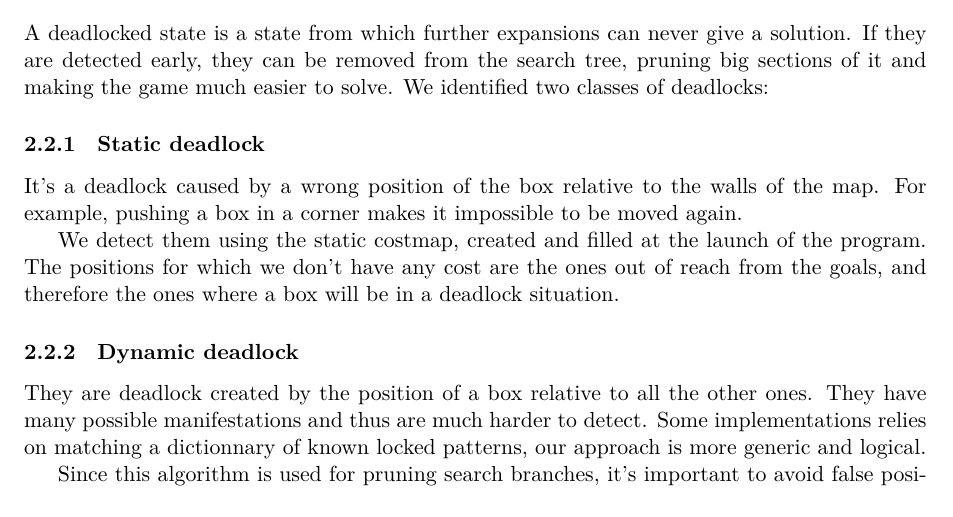
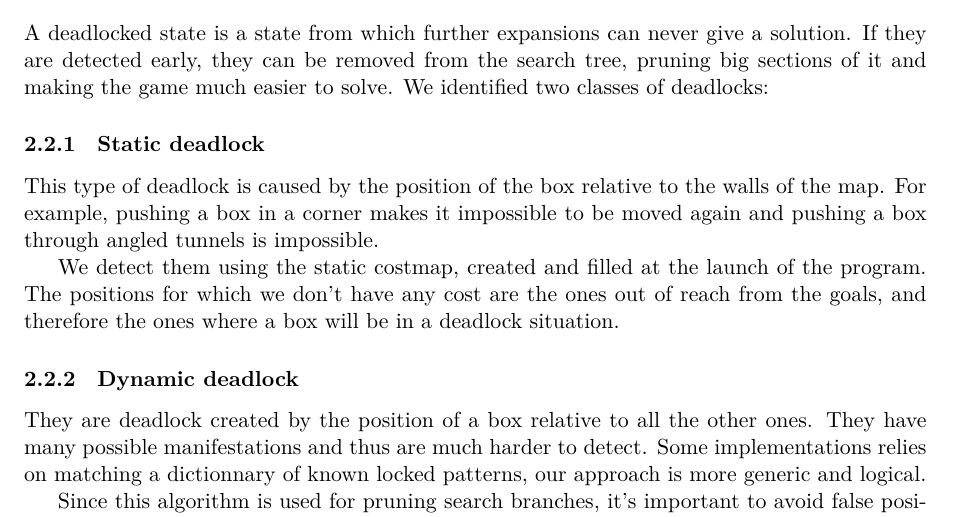
Before and after one commit to heuristicus/sokoban-project, a LaTeX paper (docs/report.tex): part of page 3 of 9 before the commit and part of page 3 of 10 after it, cut so that both start at the same text. Compiled offline with XeLaTeX; a missing font is replaced by an installed copy or a similar font.

Commit message:
report: little rephrasing in static deadlocks

```diff
--- a/docs/report.tex
+++ b/docs/report.tex
@@ -245,9 +245,9 @@ identified two classes of deadlocks:
 
 \subsubsection{Static deadlock}
 
-It's a deadlock caused by a wrong position of the box relative to the walls of
-the map. For example, pushing a box in a corner makes it impossible to be moved
-again.
+This type of deadlock is caused by the position of the box relative to the
+walls of the map. For example, pushing a box in a corner makes it impossible
+to be moved again and pushing a box through angled tunnels is impossible.
 
 We detect them using the static costmap, created and filled at the launch of
 the program. The positions for which we don't have any cost are the ones out
```
